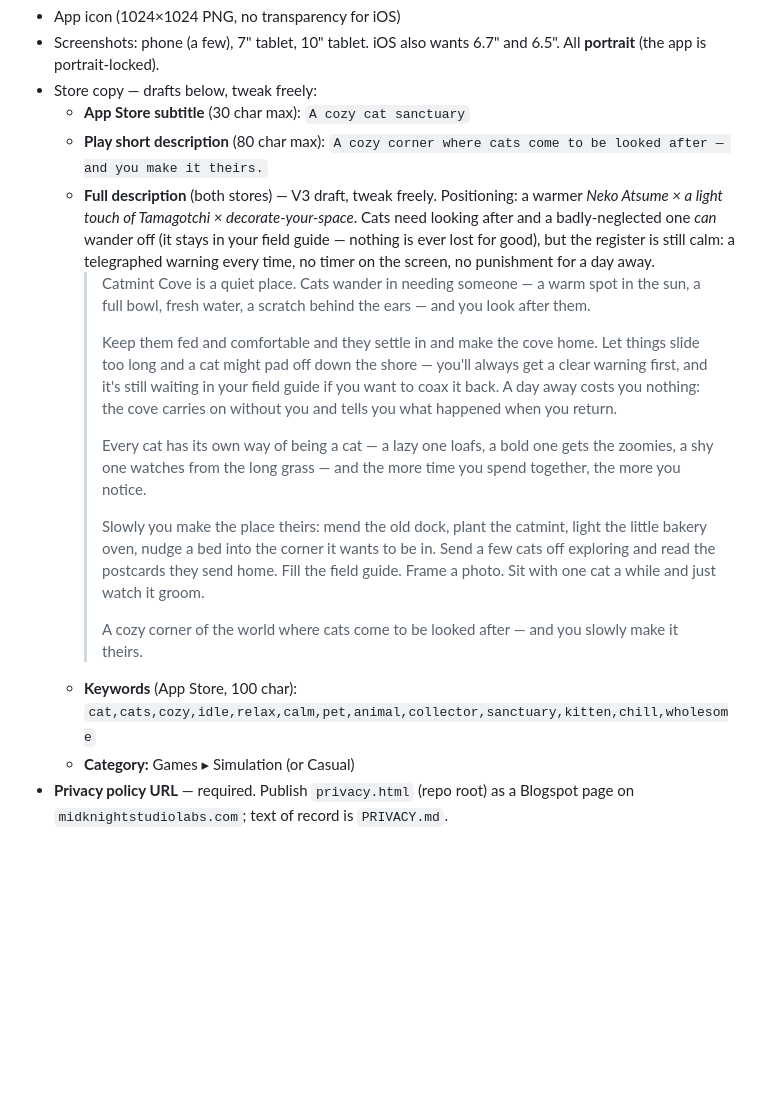
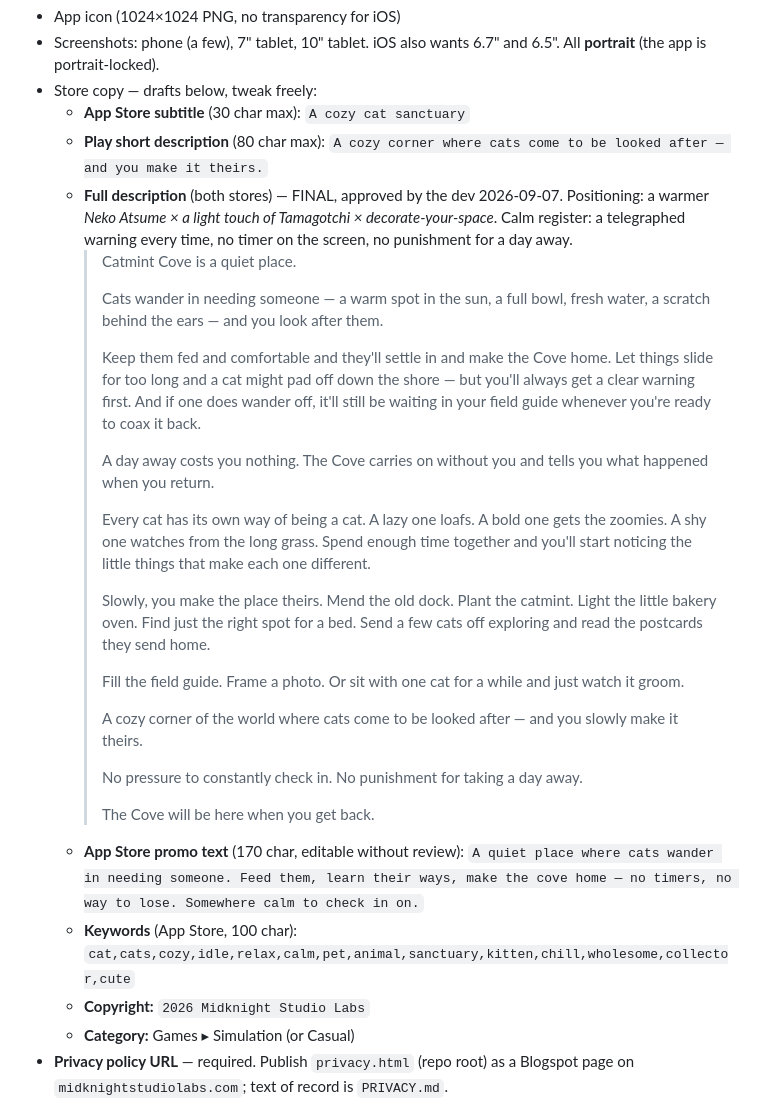
Before and after one commit to midknightstudiolabs/catmint-cove, a Markdown page: STORE-SETUP.md, the part around the change. GitHub-like rendering; blank space fills up the shorter version.

Commit message:
STORE-SETUP: final App Store description + promo text + keywords
Dev-approved full description (the "The Cove will be here when you get
back" version), 170-char promo text, refreshed keyword list, copyright.

Co-Authored-By: Claude Sonnet 5 <noreply@anthropic.com>

```diff
--- a/STORE-SETUP.md
+++ b/STORE-SETUP.md
@@ -64,35 +64,46 @@ Both stores need these before you can submit — none of it is code:
   - **App Store subtitle** (30 char max): `A cozy cat sanctuary`
   - **Play short description** (80 char max):
     `A cozy corner where cats come to be looked after — and you make it theirs.`
-  - **Full description** (both stores) — V3 draft, tweak freely. Positioning:
-    a warmer *Neko Atsume × a light touch of Tamagotchi × decorate-your-space*.
-    Cats need looking after and a badly-neglected one *can* wander off (it stays
-    in your field guide — nothing is ever lost for good), but the register is
-    still calm: a telegraphed warning every time, no timer on the screen, no
-    punishment for a day away.
-    > Catmint Cove is a quiet place. Cats wander in needing someone — a warm
-    > spot in the sun, a full bowl, fresh water, a scratch behind the ears — and
-    > you look after them.
+  - **Full description** (both stores) — FINAL, approved by the dev 2026-09-07.
+    Positioning: a warmer *Neko Atsume × a light touch of Tamagotchi ×
+    decorate-your-space*. Calm register: a telegraphed warning every time, no
+    timer on the screen, no punishment for a day away.
+    > Catmint Cove is a quiet place.
     >
-    > Keep them fed and comfortable and they settle in and make the cove home.
-    > Let things slide too long and a cat might pad off down the shore — you'll
-    > always get a clear warning first, and it's still waiting in your field
-    > guide if you want to coax it back. A day away costs you nothing: the cove
-    > carries on without you and tells you what happened when you return.
+    > Cats wander in needing someone — a warm spot in the sun, a full bowl,
+    > fresh water, a scratch behind the ears — and you look after them.
     >
-    > Every cat has its own way of being a cat — a lazy one loafs, a bold one
-    > gets the zoomies, a shy one watches from the long grass — and the more
-    > time you spend together, the more you notice.
+    > Keep them fed and comfortable and they'll settle in and make the Cove
+    > home. Let things slide for too long and a cat might pad off down the
+    > shore — but you'll always get a clear warning first. And if one does
+    > wander off, it'll still be waiting in your field guide whenever you're
+    > ready to coax it back.
     >
-    > Slowly you make the place theirs: mend the old dock, plant the catmint,
-    > light the little bakery oven, nudge a bed into the corner it wants to be
-    > in. Send a few cats off exploring and read the postcards they send home.
-    > Fill the field guide. Frame a photo. Sit with one cat a while and just
-    > watch it groom.
+    > A day away costs you nothing. The Cove carries on without you and tells
+    > you what happened when you return.
+    >
+    > Every cat has its own way of being a cat. A lazy one loafs. A bold one
+    > gets the zoomies. A shy one watches from the long grass. Spend enough
+    > time together and you'll start noticing the little things that make each
+    > one different.
+    >
+    > Slowly, you make the place theirs. Mend the old dock. Plant the catmint.
+    > Light the little bakery oven. Find just the right spot for a bed. Send a
+    > few cats off exploring and read the postcards they send home.
+    >
+    > Fill the field guide. Frame a photo. Or sit with one cat for a while and
+    > just watch it groom.
     >
     > A cozy corner of the world where cats come to be looked after — and you
     > slowly make it theirs.
-  - **Keywords** (App Store, 100 char): `cat,cats,cozy,idle,relax,calm,pet,animal,collector,sanctuary,kitten,chill,wholesome`
+    >
+    > No pressure to constantly check in. No punishment for taking a day away.
+    >
+    > The Cove will be here when you get back.
+  - **App Store promo text** (170 char, editable without review):
+    `A quiet place where cats wander in needing someone. Feed them, learn their ways, make the cove home — no timers, no way to lose. Somewhere calm to check in on.`
+  - **Keywords** (App Store, 100 char): `cat,cats,cozy,idle,relax,calm,pet,animal,sanctuary,kitten,chill,wholesome,collector,cute`
+  - **Copyright:** `2026 Midknight Studio Labs`
   - **Category:** Games ▸ Simulation (or Casual)
 - **Privacy policy URL** — required. Publish `privacy.html` (repo root) as a
   Blogspot page on `midknightstudiolabs.com`; text of record is `PRIVACY.md`.
```
